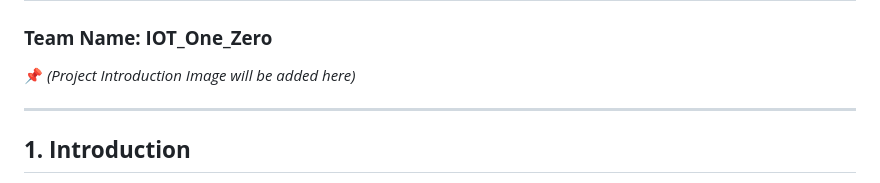
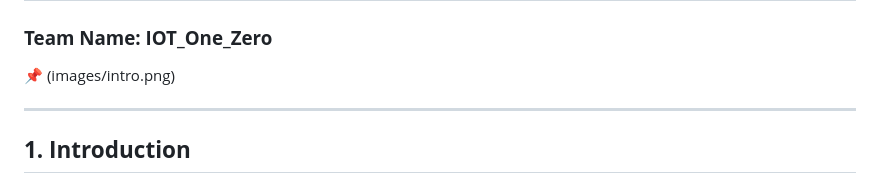
Before and after one commit to nihaldas007/AERAS-project-files, a Markdown page: README.md, the part around the change. GitHub-like rendering.

```diff
--- a/README.md
+++ b/README.md
@@ -2,7 +2,7 @@
 
 ### **Team Name: IOT_One_Zero**
 
-📌 *(Project Introduction Image will be added here)*
+📌 (images/intro.png)
 
 ---
 
```
